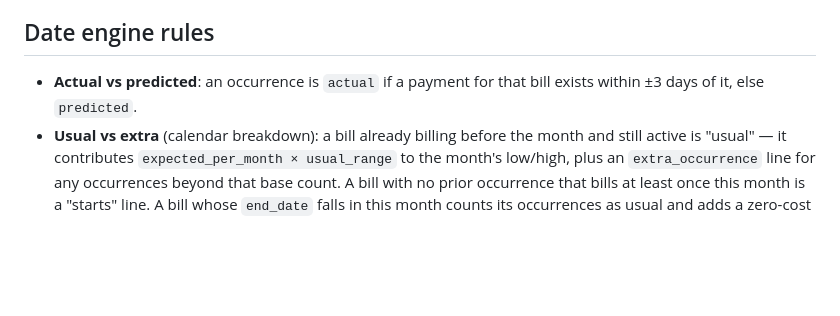
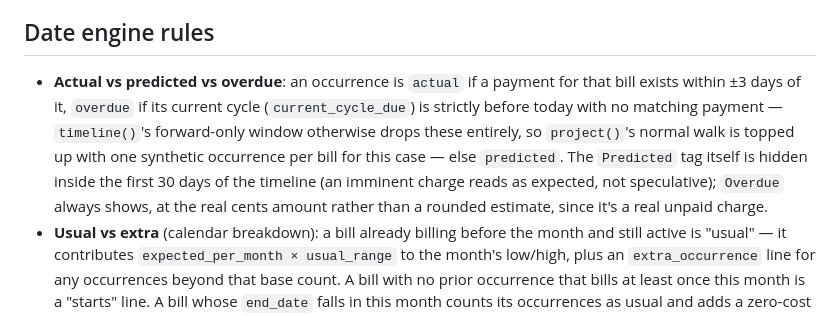
Before and after one commit to David-S-22/ASD-Spring-2026, a Markdown page: sophia/README.md, the part around the change. Drawn GitHub-style; blank space fills up the shorter version.

Commit message:
Document the overdue timeline kind in the README's engine section
Title/first line already used the registered feature name, so no
change needed there beyond the engine-rules addition.

```diff
--- a/sophia/README.md
+++ b/sophia/README.md
@@ -78,8 +78,15 @@ second attempt also fails. Neither call ever raises out to the route.
 
 ## Date engine rules
 
-- **Actual vs predicted**: an occurrence is `actual` if a payment for that
-  bill exists within ±3 days of it, else `predicted`.
+- **Actual vs predicted vs overdue**: an occurrence is `actual` if a payment
+  for that bill exists within ±3 days of it, `overdue` if its current cycle
+  (`current_cycle_due`) is strictly before today with no matching payment —
+  `timeline()`'s forward-only window otherwise drops these entirely, so
+  `project()`'s normal walk is topped up with one synthetic occurrence per
+  bill for this case — else `predicted`. The `Predicted` tag itself is
+  hidden inside the first 30 days of the timeline (an imminent charge reads
+  as expected, not speculative); `Overdue` always shows, at the real cents
+  amount rather than a rounded estimate, since it's a real unpaid charge.
 - **Usual vs extra** (calendar breakdown): a bill already billing before the
   month and still active is "usual" — it contributes `expected_per_month ×
   usual_range` to the month's low/high, plus an `extra_occurrence` line for
```
